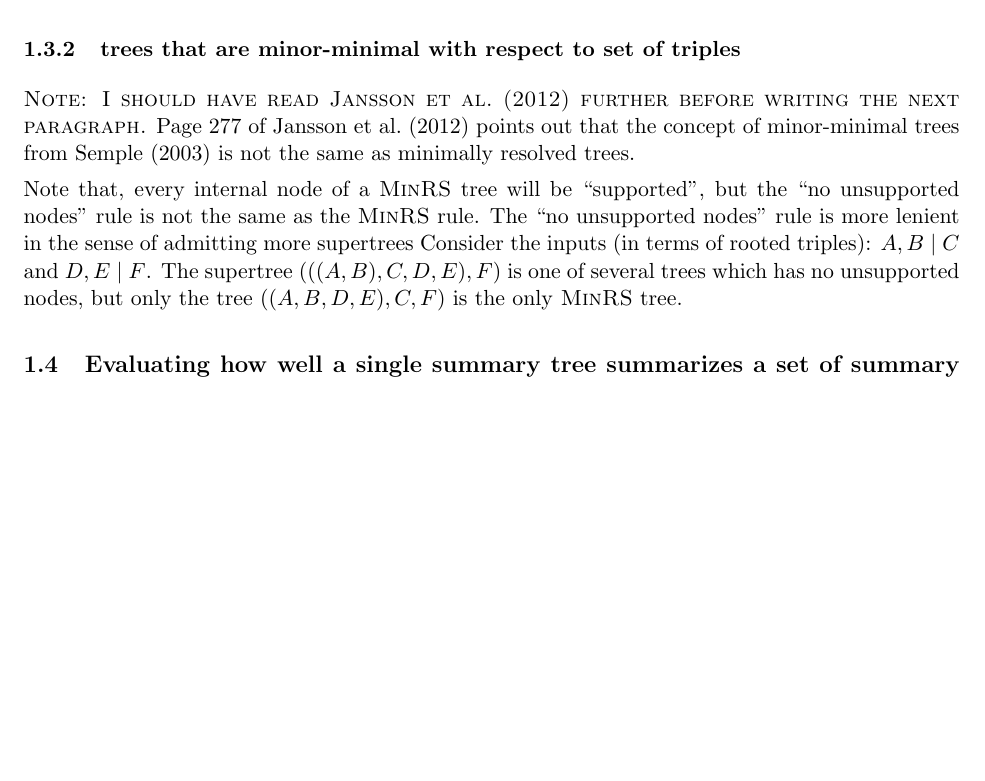
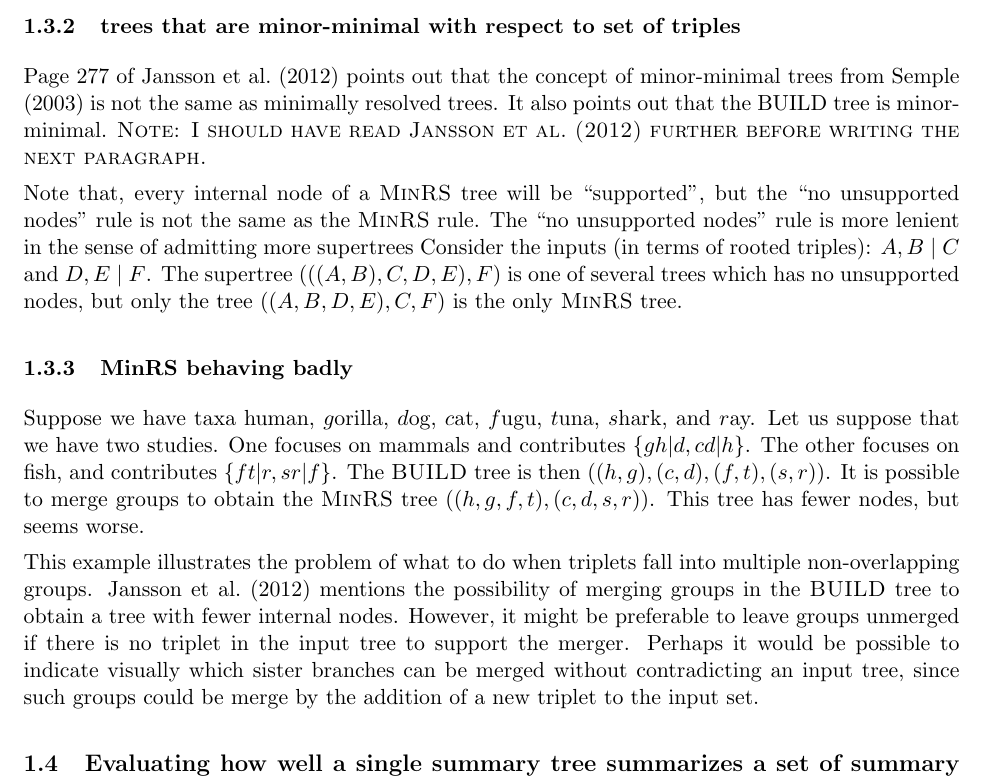
Before and after one commit to OpenTreeOfLife/otcetera, a LaTeX document (doc/summarizing-taxonomy-plus-trees.tex): part of page 5 of 19, cut so that both start at the same text, the shorter picture padded with empty space. Compiled offline with pdfLaTeX.

Commit message:
Add interesting BUILD/MinRS example.

```diff
--- a/doc/summarizing-taxonomy-plus-trees.tex
+++ b/doc/summarizing-taxonomy-plus-trees.tex
@@ -161,8 +161,8 @@ Their general algorithm for finding \textsc{MinRS} in $2^{O(n\log p)}$ time wher
     leaves and $p$ is the largest outdegree of any internal nodes in the output.
 
 \subsubsection{trees that are minor-minimal with respect to set of triples}
-\textsc{Note: I should have read \citet{JanssonLL2012} further before writing the next paragraph.}
-Page 277 of \citet{JanssonLL2012} points out that the concept of minor-minimal trees from \citet{Semple2003} is not the same as minimally resolved trees.
+
+Page 277 of \citet{JanssonLL2012} points out that the concept of minor-minimal trees from \citet{Semple2003} is not the same as minimally resolved trees.  It also points out that the BUILD tree is minor-minimal.  \textsc{Note: I should have read \citet{JanssonLL2012} further before writing the next paragraph.}
 
 Note that, every internal node of a \textsc{MinRS} tree will be ``supported'', but the
     ``no unsupported nodes'' rule is not the same as the \textsc{MinRS} rule.
@@ -170,6 +170,26 @@ The ``no unsupported nodes'' rule is more lenient in the sense of admitting more
 Consider the inputs (in terms of rooted triples): $A,B\mid C$ and $D,E\mid F$.
 The supertree $(((A,B),C,D,E),F)$ is one of several trees which has no unsupported nodes, but
     only the tree $((A,B,D,E),C,F)$ is the only \textsc{MinRS} tree.
+
+\subsubsection{\textsc{MinRS} behaving badly}
+
+Suppose we have taxa human, $g$orilla, $d$og, $c$at, $f$ugu, $t$una,
+$s$hark, and $r$ay.  Let us suppose that we have two studies.  One focuses on mammals and
+contributes $\{gh|d,cd|h\}$.  The other focuses on fish, and contributes
+$\{ft|r,sr|f\}$.  The \textsc{BUILD} tree is then
+$((h,g),(c,d),(f,t),(s,r))$.  It is possible to merge groups to obtain
+the \textsc{MinRS} tree $((h,g,f,t),(c,d,s,r))$.  This tree has fewer
+nodes, but seems worse. %to me: Ben
+
+This example illustrates the problem of what to do when triplets
+fall into multiple non-overlapping groups.  \citet{JanssonLL2012}
+mentions the possibility of merging groups in the \textsc{BUILD} tree
+to obtain a tree with fewer internal nodes.  However, it might be
+preferable to leave groups unmerged if there is no triplet in the
+input tree to support the merger.  Perhaps it would be possible to
+indicate visually which sister branches can be merged without
+contradicting an input tree, since such groups could be merge by the
+addition of a new triplet to the input set.
 
 
 \subsection{Evaluating how well a single summary tree summarizes a set of summary trees}\label{treeAdmissibility}
```
